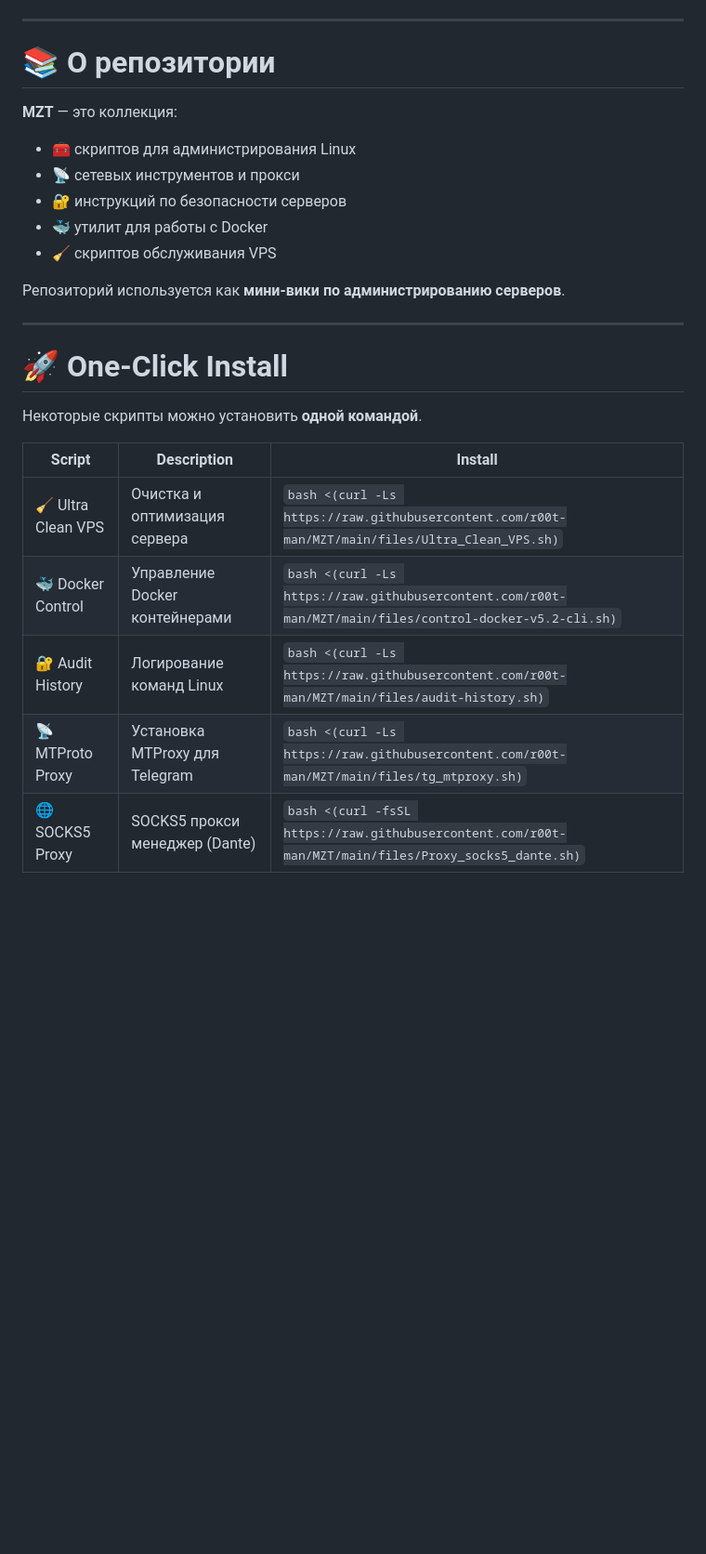
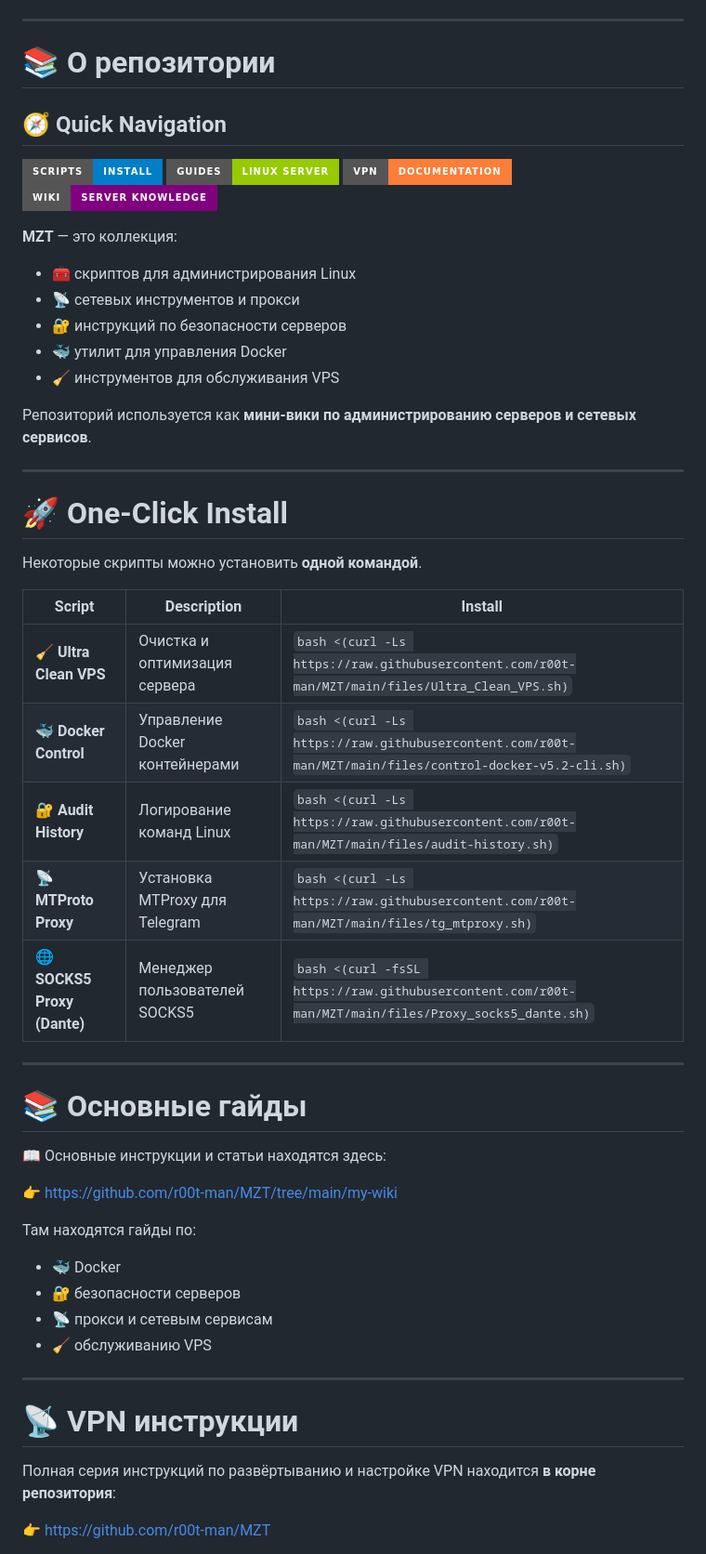
Before and after one commit to r00t-man/MZT, a Markdown page: README.md, the part around one of its changes. Shown at 93% size. GitHub-like rendering; badges without logos; blank space fills up the shorter version.

```diff
--- a/README.md
+++ b/README.md
@@ -10,15 +10,22 @@
 
 # 📚 О репозитории
 
+## 🧭 Quick Navigation
+
+[![Scripts](https://img.shields.io/badge/Scripts-install-blue?style=for-the-badge&logo=gnubash)](#-one-click-install)
+[![Guides](https://img.shields.io/badge/Guides-linux%20server-green?style=for-the-badge&logo=linux)](#-основные-гайды)
+[![VPN Docs](https://img.shields.io/badge/VPN-documentation-orange?style=for-the-badge&logo=wireguard)](#-vpn-инструкции)
+[![Wiki](https://img.shields.io/badge/Wiki-server%20knowledge-purple?style=for-the-badge&logo=github)](https://github.com/r00t-man/MZT/tree/main/my-wiki)
+
 **MZT** — это коллекция:
 
 - 🧰 скриптов для администрирования Linux
 - 📡 сетевых инструментов и прокси
 - 🔐 инструкций по безопасности серверов
-- 🐳 утилит для работы с Docker
-- 🧹 скриптов обслуживания VPS
+- 🐳 утилит для управления Docker
+- 🧹 инструментов для обслуживания VPS
 
-Репозиторий используется как **мини-вики по администрированию серверов**.
+Репозиторий используется как **мини-вики по администрированию серверов и сетевых сервисов**.
 
 ---
 
@@ -28,8 +35,32 @@
 
 | Script | Description | Install |
 |------|------|------|
-| 🧹 Ultra Clean VPS | Очистка и оптимизация сервера | `bash <(curl -Ls https://raw.githubusercontent.com/r00t-man/MZT/main/files/Ultra_Clean_VPS.sh)` |
-| 🐳 Docker Control | Управление Docker контейнерами | `bash <(curl -Ls https://raw.githubusercontent.com/r00t-man/MZT/main/files/control-docker-v5.2-cli.sh)` |
-| 🔐 Audit History | Логирование команд Linux | `bash <(curl -Ls https://raw.githubusercontent.com/r00t-man/MZT/main/files/audit-history.sh)` |
-| 📡 MTProto Proxy | Установка MTProxy для Telegram | `bash <(curl -Ls https://raw.githubusercontent.com/r00t-man/MZT/main/files/tg_mtproxy.sh)` |
-| 🌐 SOCKS5 Proxy | SOCKS5 прокси менеджер (Dante) | `bash <(curl -fsSL https://raw.githubusercontent.com/r00t-man/MZT/main/files/Proxy_socks5_dante.sh)` |
+| 🧹 **Ultra Clean VPS** | Очистка и оптимизация сервера | `bash <(curl -Ls https://raw.githubusercontent.com/r00t-man/MZT/main/files/Ultra_Clean_VPS.sh)` |
+| 🐳 **Docker Control** | Управление Docker контейнерами | `bash <(curl -Ls https://raw.githubusercontent.com/r00t-man/MZT/main/files/control-docker-v5.2-cli.sh)` |
+| 🔐 **Audit History** | Логирование команд Linux | `bash <(curl -Ls https://raw.githubusercontent.com/r00t-man/MZT/main/files/audit-history.sh)` |
+| 📡 **MTProto Proxy** | Установка MTProxy для Telegram | `bash <(curl -Ls https://raw.githubusercontent.com/r00t-man/MZT/main/files/tg_mtproxy.sh)` |
+| 🌐 **SOCKS5 Proxy (Dante)** | Менеджер пользователей SOCKS5 | `bash <(curl -fsSL https://raw.githubusercontent.com/r00t-man/MZT/main/files/Proxy_socks5_dante.sh)` |
+
+---
+
+# 📚 Основные гайды
+
+📖 Основные инструкции и статьи находятся здесь:
+
+👉 https://github.com/r00t-man/MZT/tree/main/my-wiki
+
+Там находятся гайды по:
+
+- 🐳 Docker
+- 🔐 безопасности серверов
+- 📡 прокси и сетевым сервисам
+- 🧹 обслуживанию VPS
+
+---
+
+# 📡 VPN инструкции
+
+Полная серия инструкций по развёртыванию и настройке VPN находится **в корне репозитория**:
+
+👉 https://github.com/r00t-man/MZT
+
```
Also changed, not shown: other parts of README.md (+17 -35 lines).
